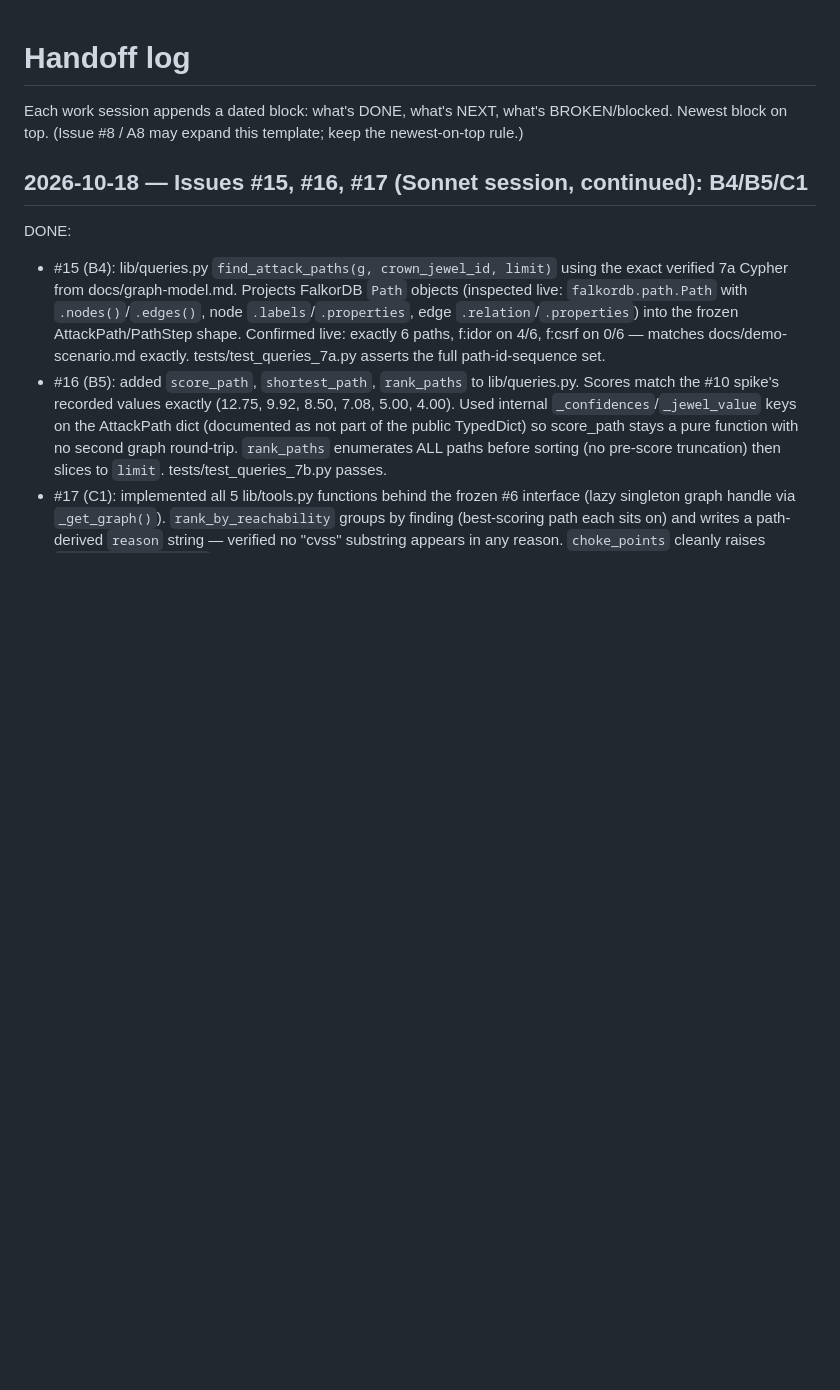
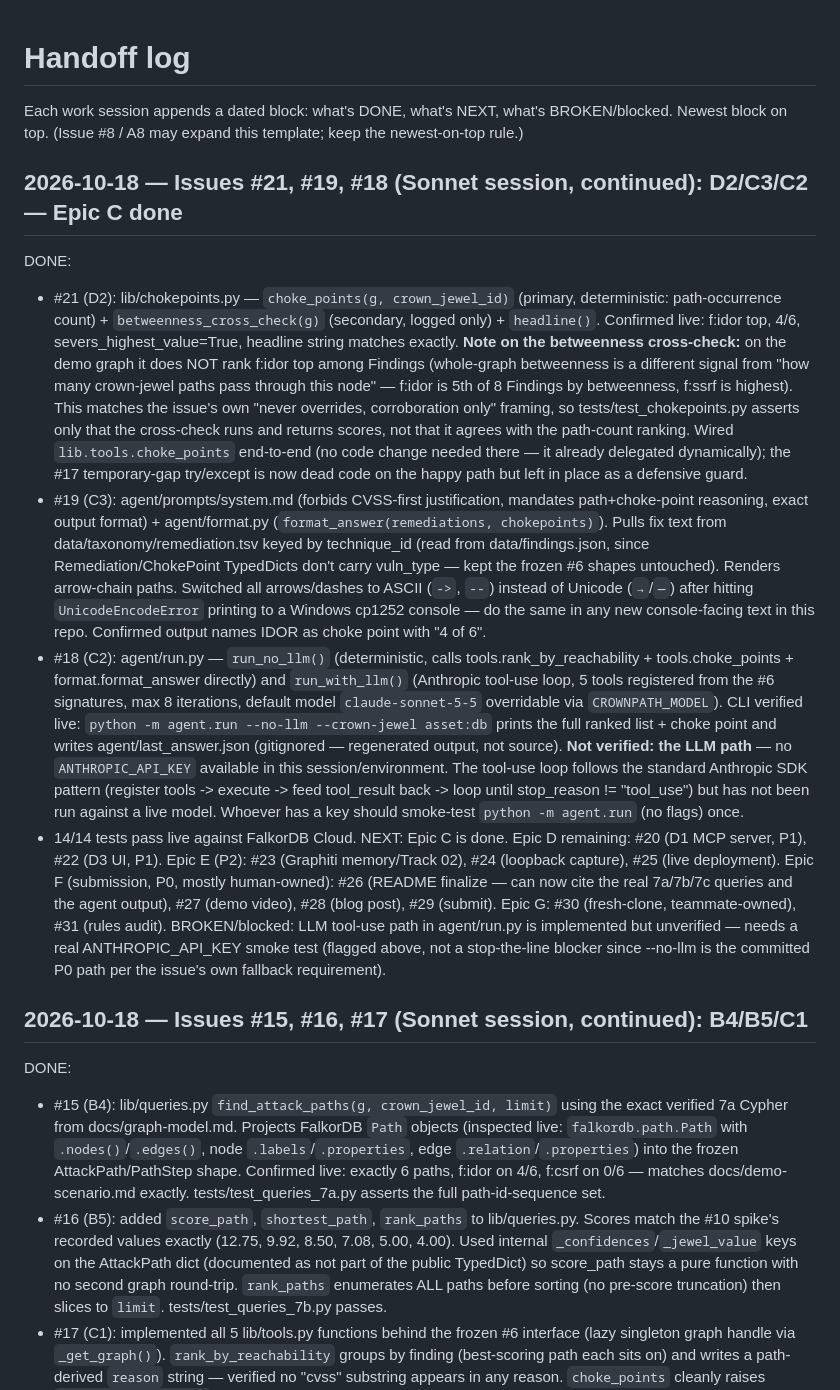
Before and after one commit to Harsh-Yadav-664/CrownPath, a Markdown page: docs/HANDOFF.md, the part around the change. Drawn GitHub-style; blank space fills up the shorter version.

Commit message:
Update HANDOFF.md: D2/C3/C2 session summary, Epic C complete

```diff
--- a/docs/HANDOFF.md
+++ b/docs/HANDOFF.md
@@ -2,6 +2,47 @@
 
 Each work session appends a dated block: what's DONE, what's NEXT, what's BROKEN/blocked.
 Newest block on top. (Issue #8 / A8 may expand this template; keep the newest-on-top rule.)
+
+## 2026-10-18 — Issues #21, #19, #18 (Sonnet session, continued): D2/C3/C2 — Epic C done
+DONE:
+  - #21 (D2): lib/chokepoints.py — `choke_points(g, crown_jewel_id)` (primary, deterministic:
+    path-occurrence count) + `betweenness_cross_check(g)` (secondary, logged only) + `headline()`.
+    Confirmed live: f:idor top, 4/6, severs_highest_value=True, headline string matches exactly.
+    **Note on the betweenness cross-check:** on the demo graph it does NOT rank f:idor top among
+    Findings (whole-graph betweenness is a different signal from "how many crown-jewel paths
+    pass through this node" — f:idor is 5th of 8 Findings by betweenness, f:ssrf is highest).
+    This matches the issue's own "never overrides, corroboration only" framing, so
+    tests/test_chokepoints.py asserts only that the cross-check runs and returns scores, not
+    that it agrees with the path-count ranking. Wired `lib.tools.choke_points` end-to-end (no
+    code change needed there — it already delegated dynamically); the #17 temporary-gap
+    try/except is now dead code on the happy path but left in place as a defensive guard.
+  - #19 (C3): agent/prompts/system.md (forbids CVSS-first justification, mandates
+    path+choke-point reasoning, exact output format) + agent/format.py
+    (`format_answer(remediations, chokepoints)`). Pulls fix text from data/taxonomy/remediation.tsv
+    keyed by technique_id (read from data/findings.json, since Remediation/ChokePoint TypedDicts
+    don't carry vuln_type — kept the frozen #6 shapes untouched). Renders arrow-chain paths.
+    Switched all arrows/dashes to ASCII (`->`, `--`) instead of Unicode (`→`/`—`) after
+    hitting `UnicodeEncodeError` printing to a Windows cp1252 console — do the same in any new
+    console-facing text in this repo. Confirmed output names IDOR as choke point with "4 of 6".
+  - #18 (C2): agent/run.py — `run_no_llm()` (deterministic, calls tools.rank_by_reachability +
+    tools.choke_points + format.format_answer directly) and `run_with_llm()` (Anthropic tool-use
+    loop, 5 tools registered from the #6 signatures, max 8 iterations, default model
+    `claude-sonnet-5-5` overridable via `CROWNPATH_MODEL`). CLI verified live:
+    `python -m agent.run --no-llm --crown-jewel asset:db` prints the full ranked list + choke
+    point and writes agent/last_answer.json (gitignored — regenerated output, not source).
+    **Not verified: the LLM path** — no `ANTHROPIC_API_KEY` available in this session/environment.
+    The tool-use loop follows the standard Anthropic SDK pattern (register tools -> execute ->
+    feed tool_result back -> loop until stop_reason != "tool_use") but has not been run against
+    a live model. Whoever has a key should smoke-test `python -m agent.run` (no flags) once.
+  - 14/14 tests pass live against FalkorDB Cloud.
+NEXT: Epic C is done. Epic D remaining: #20 (D1 MCP server, P1), #22 (D3 UI, P1). Epic E (P2):
+  #23 (Graphiti memory/Track 02), #24 (loopback capture), #25 (live deployment). Epic F
+  (submission, P0, mostly human-owned): #26 (README finalize — can now cite the real 7a/7b/7c
+  queries and the agent output), #27 (demo video), #28 (blog post), #29 (submit). Epic G: #30
+  (fresh-clone, teammate-owned), #31 (rules audit).
+BROKEN/blocked: LLM tool-use path in agent/run.py is implemented but unverified — needs a real
+  ANTHROPIC_API_KEY smoke test (flagged above, not a stop-the-line blocker since --no-llm is the
+  committed P0 path per the issue's own fallback requirement).
 
 ## 2026-10-18 — Issues #15, #16, #17 (Sonnet session, continued): B4/B5/C1
 DONE:
```
